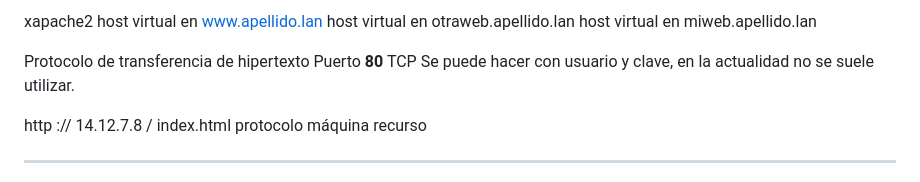
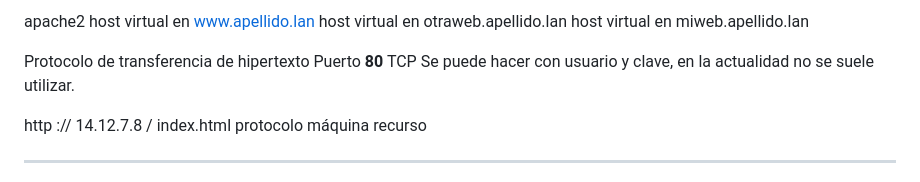
Before and after one commit to AleX-17r/Resumenes-2SMR, a Markdown page: S-Red/HTTP/README.md, the part around one of its changes. GitHub-like rendering.

```diff
--- a/S-Red/HTTP/README.md
+++ b/S-Red/HTTP/README.md
@@ -1,4 +1,4 @@
-xapache2
+apache2
 host virtual en www.apellido.lan
 host virtual en otraweb.apellido.lan
 host virtual en miweb.apellido.lan
```
Also changed, not shown: other parts of S-Red/HTTP/README.md (+4 -0 lines).
